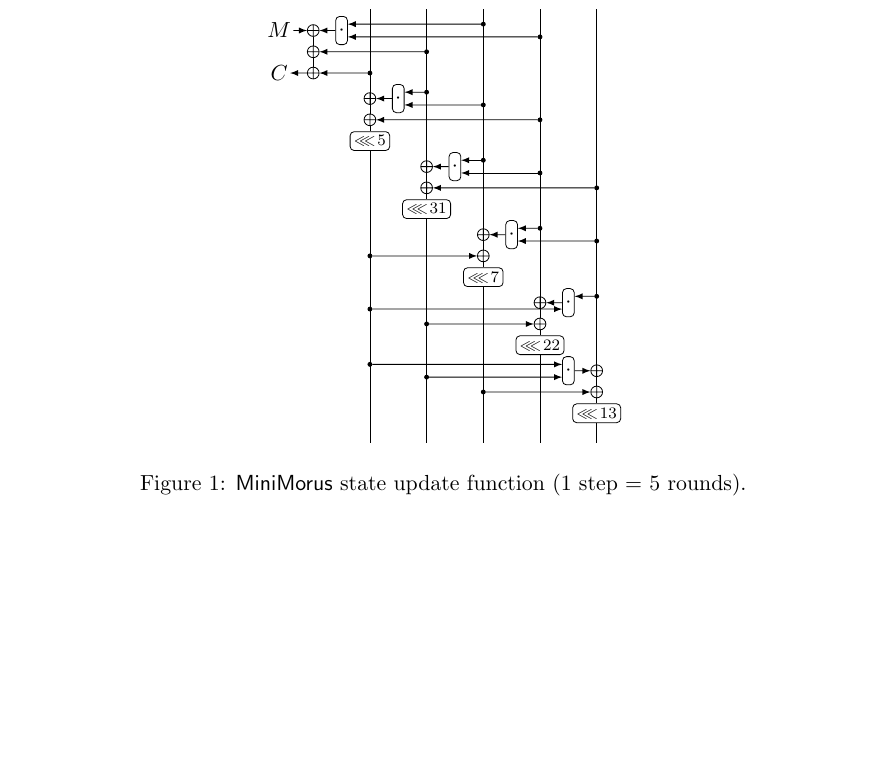
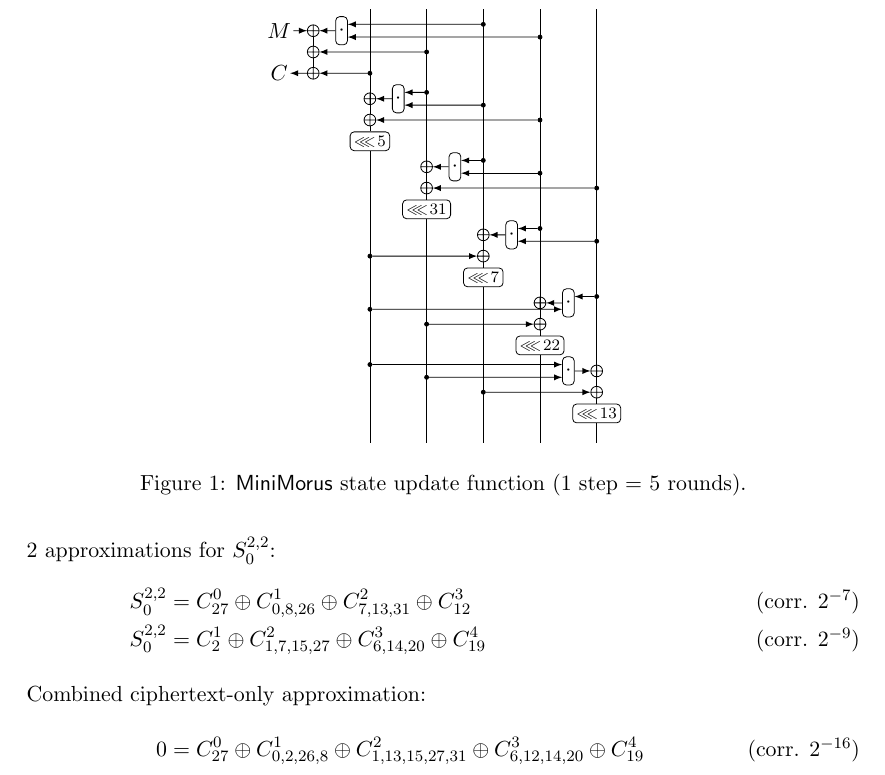
Before and after one commit to ildyria/MiniMorus, a LaTeX document (morus.tex): part of the page, cut so that both start at the same text, the shorter picture padded with empty space. Compiled offline with pdfLaTeX.

Commit message:
added approximations

```diff
--- a/morus.tex
+++ b/morus.tex
@@ -50,7 +50,19 @@
 
 \newif\ifsubstates\substatesfalse
 
+
 \begin{document}
+
+\noindent
+2 approximations for $S^{2,2}_{0}$:
+\begin{align*}
+  S^{2,2}_0 &= C^0_{27} \oplus C^1_{0, 8, 26} \oplus C^2_{7,13,31} \oplus C^3_{12} \tag{corr. $2^{-7}$} \\
+  S^{2,2}_0 &= C^1_{2} \oplus C^2_{1,7,15,27} \oplus C^3_{6,14,20} \oplus
+  C^4_{19} \tag{corr. $2^{-9}$} \\
+\intertext{Combined ciphertext-only approximation:}
+  0 &= C^0_{27} \oplus C^1_{0, 2, 26, 8} \oplus C^2_{1,13,15,27,31} \oplus
+  C^3_{6,12,14,20} \oplus C^4_{19} \tag{corr. $2^{-16}$}
+\end{align*}
 
 \begin{figure}
   \substatesfalse
```
